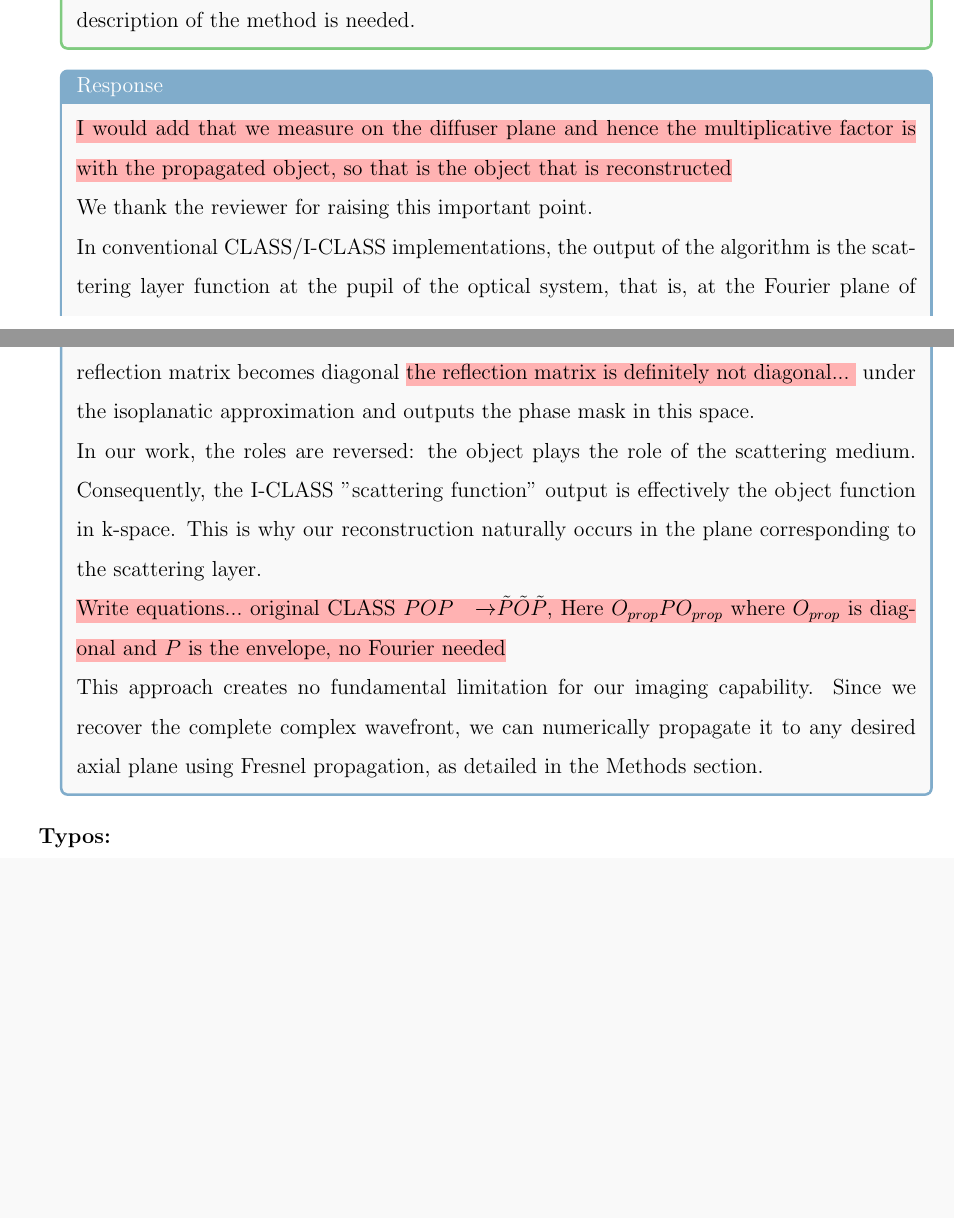
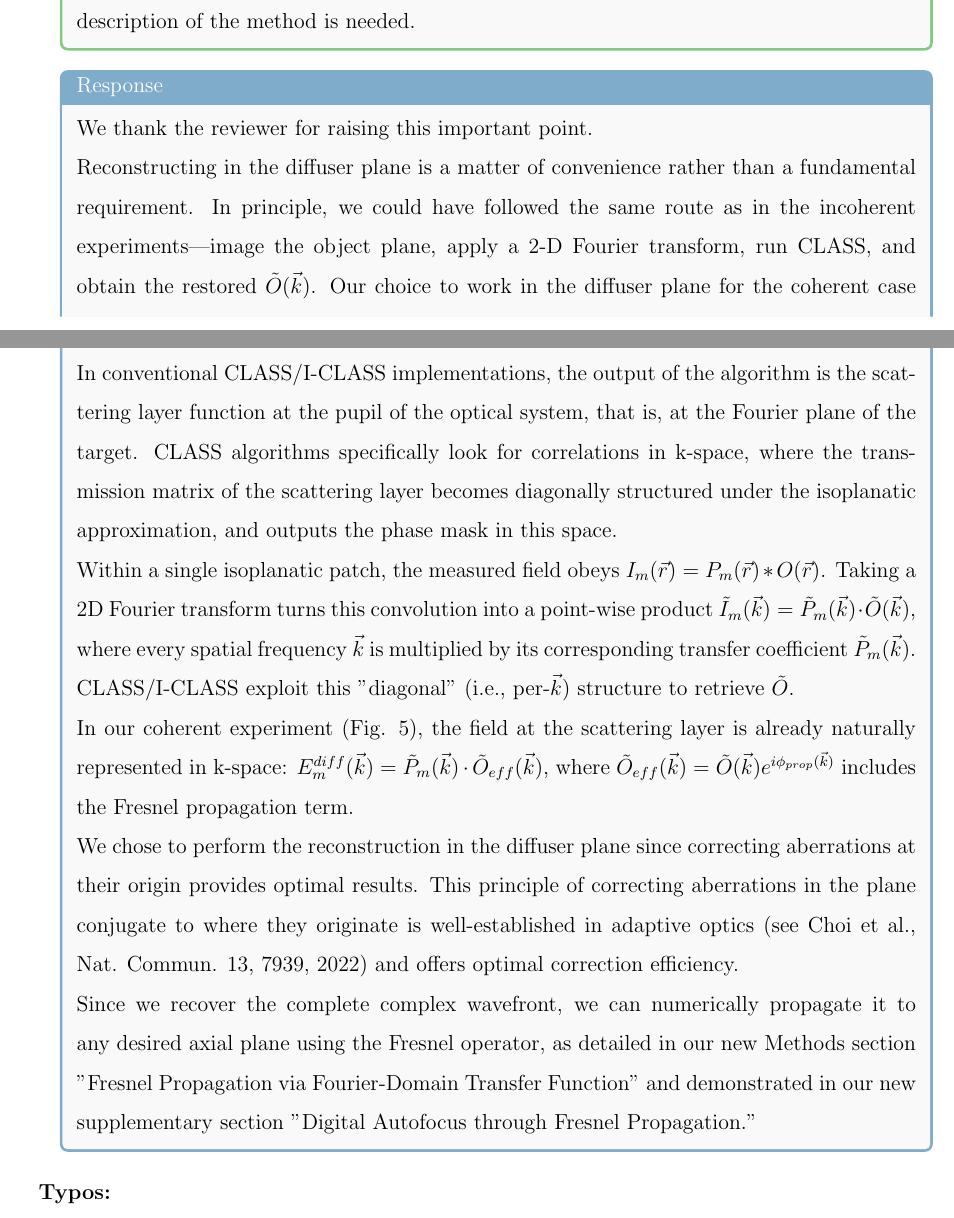
Before and after one commit to Benzy84/Review-Ori-Gil-Elad-Benzy, a LaTeX document (main.tex): two parts of pages 11 and 12 of 24, joined at a grey line, cut so that both start at the same text, the shorter picture padded with empty space. Compiled offline with pdfLaTeX.

Commit message:
Updates from Overleaf

```diff
--- a/main.tex
+++ b/main.tex
@@ -389,7 +391,25 @@ Additional improvements of this point can will be the focus of future work.
         \hlred{Write equations... original CLASS $POP\quad \overrightarrow{}\tilde{P}\tilde{O}\tilde{P}$, Here $O_{prop}PO_{prop}$ where $O_{prop}$ is diagonal and $P$ is the envelope, no Fourier needed}
 
         This approach creates no fundamental limitation for our imaging capability. Since we recover the complete complex wavefront, we can numerically propagate it to any desired axial plane using Fresnel propagation, as detailed in the Methods section.
+        \end{comment}
+        We thank the reviewer for raising this important point.
+
+        Reconstructing in the diffuser plane is a matter of convenience rather than a fundamental requirement. In principle, we could have followed the same route as in the incoherent experiments—image the object plane, apply a 2-D Fourier transform, run CLASS, and obtain the restored $\tilde{O}(\vec{k})$. Our choice to work in the diffuser plane for the coherent case was based on practical considerations related to optical efficiency.
+
+        In conventional CLASS/I-CLASS implementations, the output of the algorithm is the scattering layer function at the pupil of the optical system, that is, at the Fourier plane of the target. CLASS algorithms specifically look for correlations in k-space, where the transmission matrix of the scattering layer becomes diagonally structured under the isoplanatic approximation, and outputs the phase mask in this space.
+
+        Within a single isoplanatic patch, the measured field obeys $I_m(\vec{r})=P_m(\vec{r})*O(\vec{r})$. Taking a 2D Fourier transform turns this convolution into a point-wise product $\tilde{I}_m(\vec{k})=\tilde{P}_m(\vec{k})\cdot\tilde{O}(\vec{k})$, where every spatial frequency $\vec{k}$ is multiplied by its corresponding transfer coefficient $\tilde{P}_m(\vec{k})$. CLASS/I-CLASS exploit this "diagonal" (i.e., per-$\vec{k}$) structure to retrieve $\tilde{O}$.
+
+        In our coherent experiment (Fig. 5), the field at the scattering layer is already naturally represented in k-space:
+        $E^{diff}_m(\vec{k})=\tilde{P}_m(\vec{k})\cdot\tilde{O}_{eff}(\vec{k})$,
+        where $\tilde{O}_{eff}(\vec{k}) = \tilde{O}(\vec{k})e^{i\phi_{prop}(\vec{k})}$ includes the Fresnel propagation term.
+
+        We chose to perform the reconstruction in the diffuser plane since correcting aberrations at their origin provides optimal results. This principle of correcting aberrations in the plane conjugate to where they originate is well-established in adaptive optics (see Choi et al., Nat. Commun. 13, 7939, 2022) and offers optimal correction efficiency.
+
+        Since we recover the complete complex wavefront, we can numerically propagate it to any desired axial plane using the Fresnel operator, as detailed in our new Methods section "Fresnel Propagation via Fourier-Domain Transfer Function" and demonstrated in our new supplementary section "Digital Autofocus through Fresnel Propagation."
     \end{ourresponse}
+
+
 
 \end{enumerate}
 
```
Also changed, not shown: main.tex (12 more changed lines).
